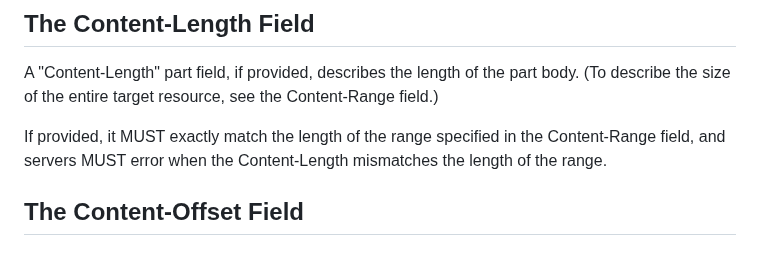
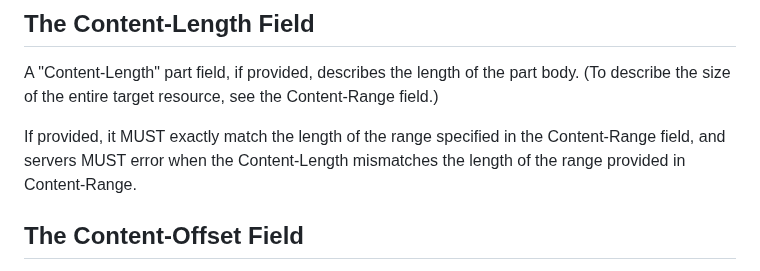
Before and after one commit to ietf-wg-httpapi/patch-byterange, a Markdown page: draft-ietf-httpapi-patch-byterange.md, the part around the change. Rendered like a GitHub page.

Commit message:
Clarify this is referring to Content-Range

```diff
--- a/draft-ietf-httpapi-patch-byterange.md
+++ b/draft-ietf-httpapi-patch-byterange.md
@@ -108,7 +108,7 @@ If the "last-pos" is unknown because the upload is indeterminate length (the Con
 
 A "Content-Length" part field, if provided, describes the length of the part body. (To describe the size of the entire target resource, see the Content-Range field.)
 
-If provided, it MUST exactly match the length of the range specified in the Content-Range field, and servers MUST error when the Content-Length mismatches the length of the range.
+If provided, it MUST exactly match the length of the range specified in the Content-Range field, and servers MUST error when the Content-Length mismatches the length of the range provided in Content-Range.
 
 
 ## The Content-Offset Field
```
